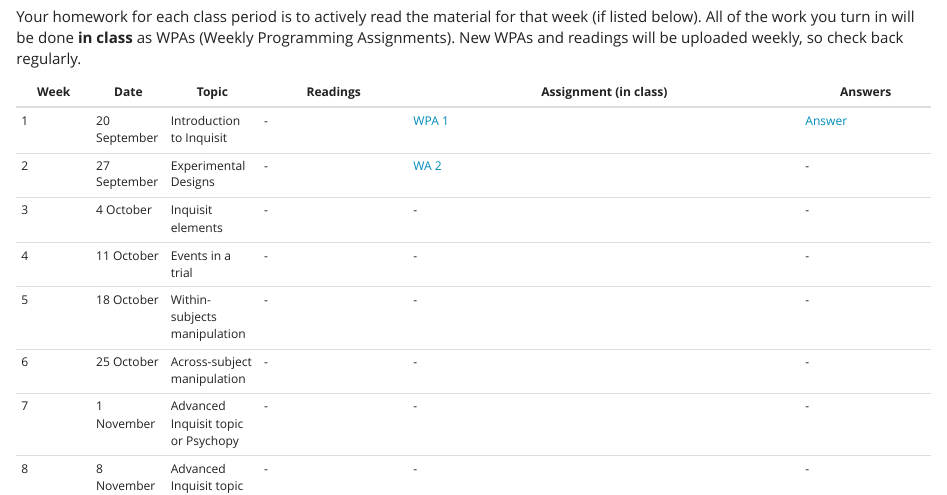
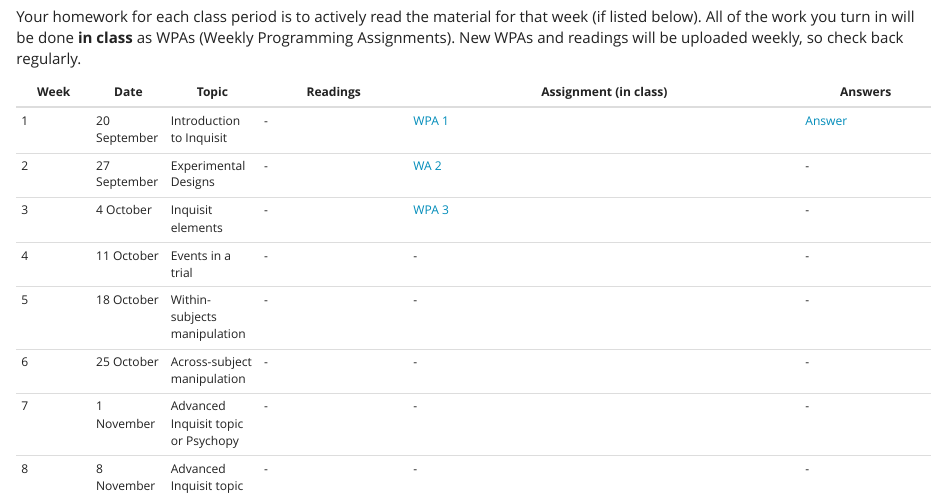
Before and after one commit to laurafontanesi/programming_experiments_seminar, an R Markdown document (index.Rmd): the page in a window 1100 px wide, from 380 px down. Rendered offline with R 4.5, knitr and Pandoc, with nearby package versions.

Commit message:
added link to lesson

```diff
--- a/index.Rmd
+++ b/index.Rmd
@@ -14,7 +14,7 @@
 | ---- | ---- | ----- | -------- | --------------------- | ------- |
 | 1  | 20 September | Introduction to Inquisit | - | [WPA 1](https://laurafontanesi.github.io/programming_experiments_seminar/wpa1.html) | [Answer](https://laurafontanesi.github.io/programming_experiments_seminar/answers/answers_wpa1.txt) |
 | 2  | 27 September | Experimental Designs | - | [WA 2](https://laurafontanesi.github.io/programming_experiments_seminar/wpa2.html) | - |
-| 3  | 4 October | Inquisit elements | - | - | - |
+| 3  | 4 October | Inquisit elements | - | [WPA 3](https://laurafontanesi.github.io/programming_experiments_seminar/wpa3.html) | - |
 | 4  | 11 October | Events in a trial | - | - | - |
 | 5  | 18 October | Within-subjects manipulation | - | - | - |
 | 6  | 25 October | Across-subject manipulation | - | - | - |
```
Also changed, not shown: 1 other file.
